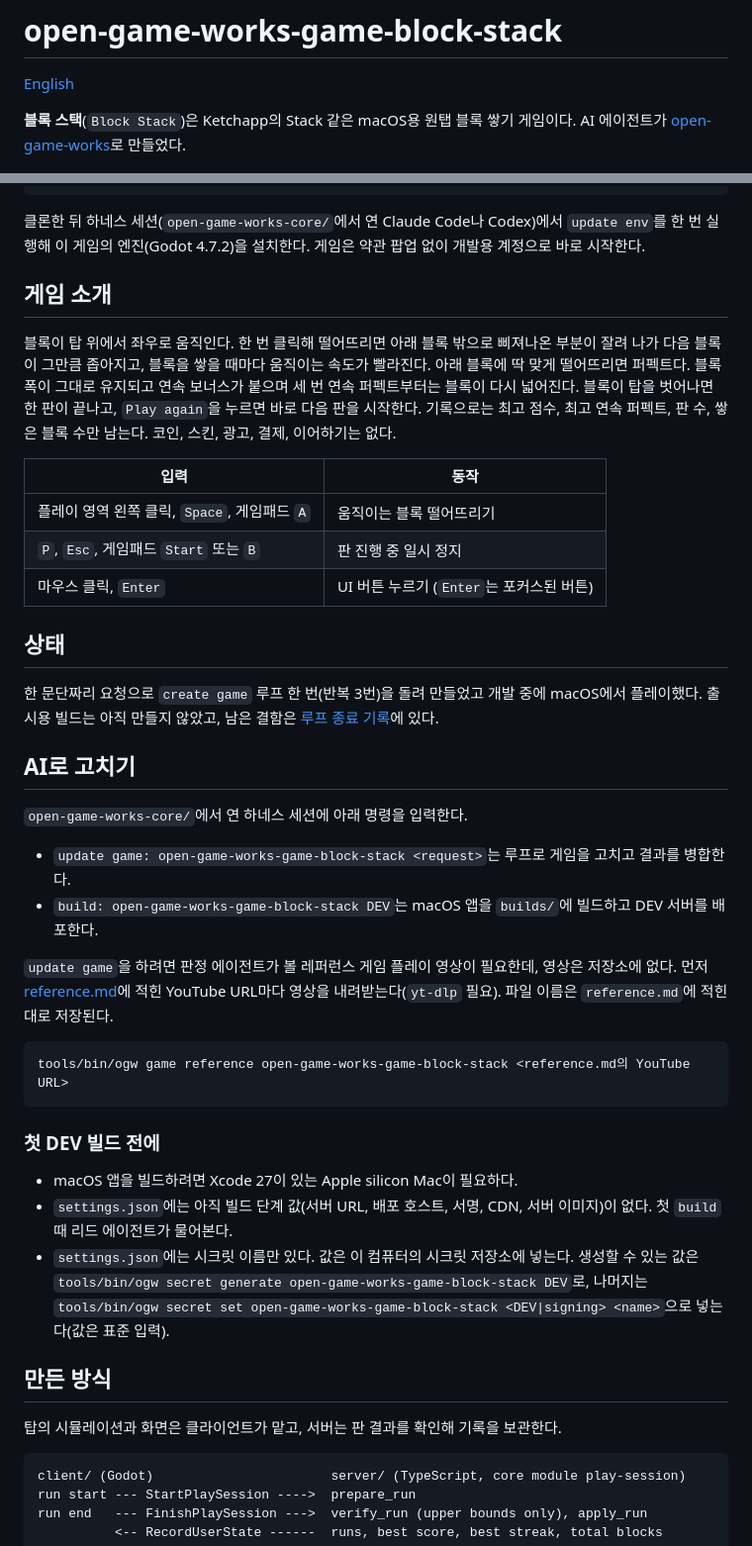
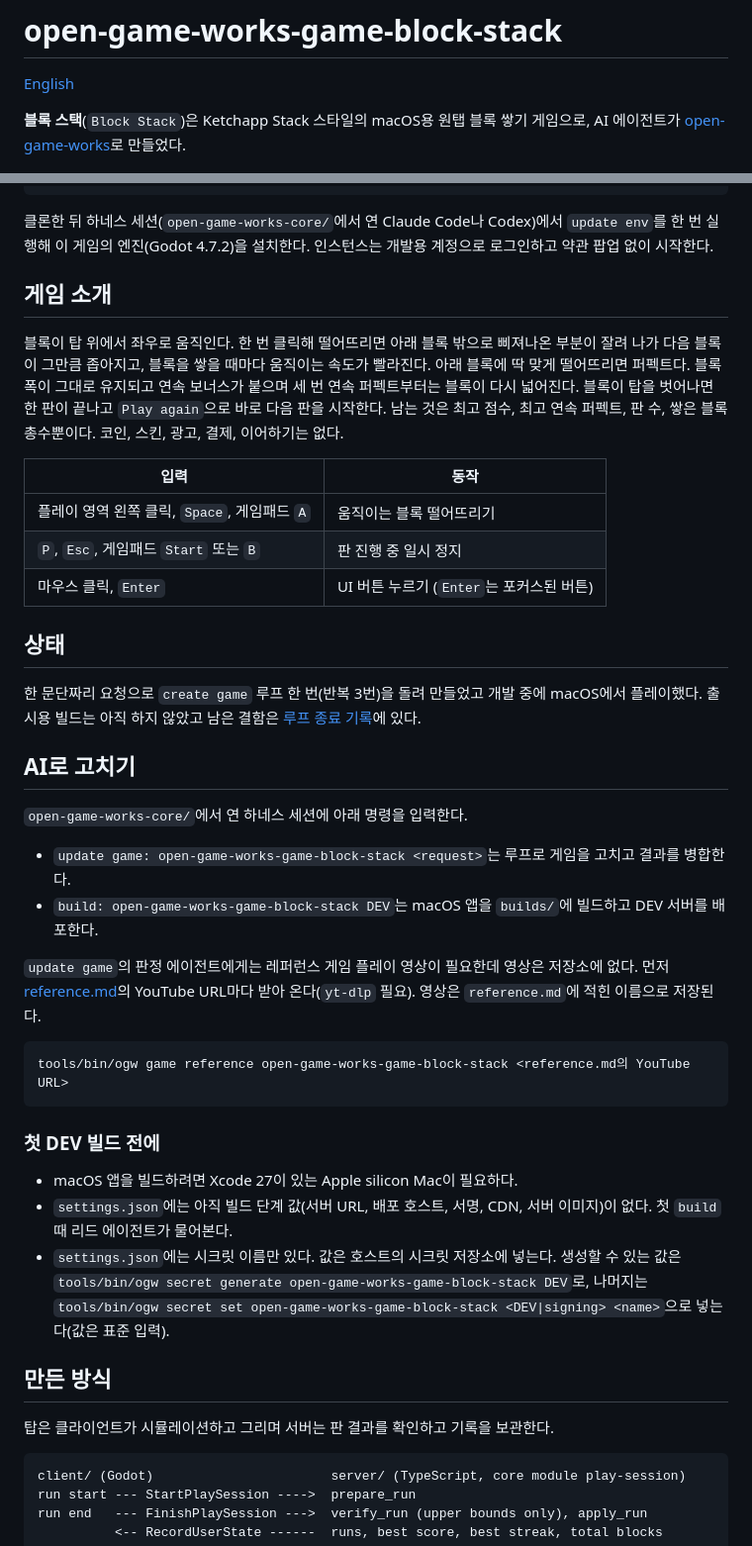
Before and after one commit to wnsrn3436/open-game-works-game-block-stack, a Markdown page: README.ko.md, 2 parts joined by grey strips. Shown at 99% size. GitHub-like rendering.

Commit message:
README: keep the wording of the polish commits, fix only translated-sounding phrases

````diff
--- a/README.ko.md
+++ b/README.ko.md
@@ -2,7 +2,7 @@
 
 [English](README.md)
 
-**블록 스택**(`Block Stack`)은 Ketchapp의 Stack 같은 macOS용 원탭 블록 쌓기 게임이다. AI 에이전트가
+**블록 스택**(`Block Stack`)은 Ketchapp Stack 스타일의 macOS용 원탭 블록 쌓기 게임으로, AI 에이전트가
 [open-game-works](https://github.com/wnsrn3436/open-game-works-core)로 만들었다.
 
 <p align="center"><img src=".github/media/block-stack.gif" alt="block-stack gameplay" width="640"></p>
@@ -22,14 +22,14 @@ tools/bin/ogw instance stop <id>
 ```
 
 클론한 뒤 하네스 세션(`open-game-works-core/`에서 연 Claude Code나 Codex)에서 `update env`를 한 번 실행해
-이 게임의 엔진(Godot 4.7.2)을 설치한다. 게임은 약관 팝업 없이 개발용 계정으로 바로 시작한다.
+이 게임의 엔진(Godot 4.7.2)을 설치한다. 인스턴스는 개발용 계정으로 로그인하고 약관 팝업 없이 시작한다.
 
 ## 게임 소개
 
 블록이 탑 위에서 좌우로 움직인다. 한 번 클릭해 떨어뜨리면 아래 블록 밖으로 삐져나온 부분이 잘려 나가 다음 블록이
 그만큼 좁아지고, 블록을 쌓을 때마다 움직이는 속도가 빨라진다. 아래 블록에 딱 맞게 떨어뜨리면 퍼펙트다. 블록 폭이
 그대로 유지되고 연속 보너스가 붙으며 세 번 연속 퍼펙트부터는 블록이 다시 넓어진다. 블록이 탑을 벗어나면 한 판이
-끝나고, `Play again`을 누르면 바로 다음 판을 시작한다. 기록으로는 최고 점수, 최고 연속 퍼펙트, 판 수, 쌓은 블록 수만 남는다.
+끝나고 `Play again`으로 바로 다음 판을 시작한다. 남는 것은 최고 점수, 최고 연속 퍼펙트, 판 수, 쌓은 블록 총수뿐이다.
 코인, 스킨, 광고, 결제, 이어하기는 없다.
 
 | 입력 | 동작 |
@@ -41,7 +41,7 @@ tools/bin/ogw instance stop <id>
 ## 상태
 
 한 문단짜리 요청으로 `create game` 루프 한 번(반복 3번)을 돌려 만들었고 개발 중에 macOS에서 플레이했다. 출시용
-빌드는 아직 만들지 않았고, 남은 결함은 [루프 종료 기록](records/loops/create-1792989369596/end.md)에 있다.
+빌드는 아직 하지 않았고 남은 결함은 [루프 종료 기록](records/loops/create-1792989369596/end.md)에 있다.
 
 ## AI로 고치기
 
@@ -50,9 +50,9 @@ tools/bin/ogw instance stop <id>
 - `update game: open-game-works-game-block-stack <request>`는 루프로 게임을 고치고 결과를 병합한다.
 - `build: open-game-works-game-block-stack DEV`는 macOS 앱을 `builds/`에 빌드하고 DEV 서버를 배포한다.
 
-`update game`을 하려면 판정 에이전트가 볼 레퍼런스 게임 플레이 영상이 필요한데, 영상은 저장소에 없다. 먼저
-[reference.md](records/setup/reference/reference.md)에 적힌 YouTube URL마다 영상을 내려받는다(`yt-dlp` 필요). 파일 이름은
-`reference.md`에 적힌 대로 저장된다.
+`update game`의 판정 에이전트에게는 레퍼런스 게임 플레이 영상이 필요한데 영상은 저장소에 없다. 먼저
+[reference.md](records/setup/reference/reference.md)의 YouTube URL마다 받아 온다(`yt-dlp` 필요). 영상은
+`reference.md`에 적힌 이름으로 저장된다.
 
 ```sh
 tools/bin/ogw game reference open-game-works-game-block-stack <reference.md의 YouTube URL>
@@ -63,13 +63,13 @@ tools/bin/ogw game reference open-game-works-game-block-stack <reference.md의 Y
 - macOS 앱을 빌드하려면 Xcode 27이 있는 Apple silicon Mac이 필요하다.
 - `settings.json`에는 아직 빌드 단계 값(서버 URL, 배포 호스트, 서명, CDN, 서버 이미지)이 없다. 첫 `build` 때 리드
   에이전트가 물어본다.
-- `settings.json`에는 시크릿 이름만 있다. 값은 이 컴퓨터의 시크릿 저장소에 넣는다. 생성할 수 있는 값은
+- `settings.json`에는 시크릿 이름만 있다. 값은 호스트의 시크릿 저장소에 넣는다. 생성할 수 있는 값은
   `tools/bin/ogw secret generate open-game-works-game-block-stack DEV`로, 나머지는
   `tools/bin/ogw secret set open-game-works-game-block-stack <DEV|signing> <name>`으로 넣는다(값은 표준 입력).
 
 ## 만든 방식
 
-탑의 시뮬레이션과 화면은 클라이언트가 맡고, 서버는 판 결과를 확인해 기록을 보관한다.
+탑은 클라이언트가 시뮬레이션하고 그리며 서버는 판 결과를 확인하고 기록을 보관한다.
 
 ```
 client/ (Godot)                       server/ (TypeScript, core module play-session)
````
